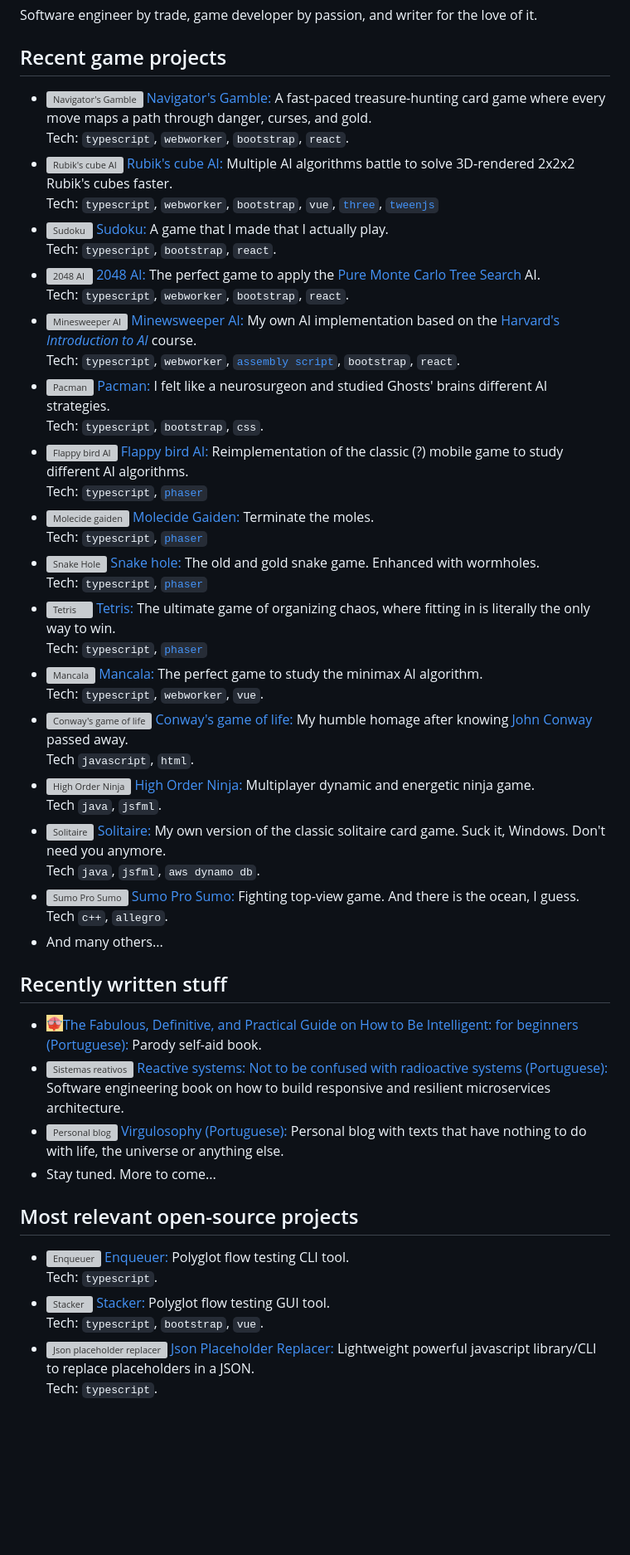
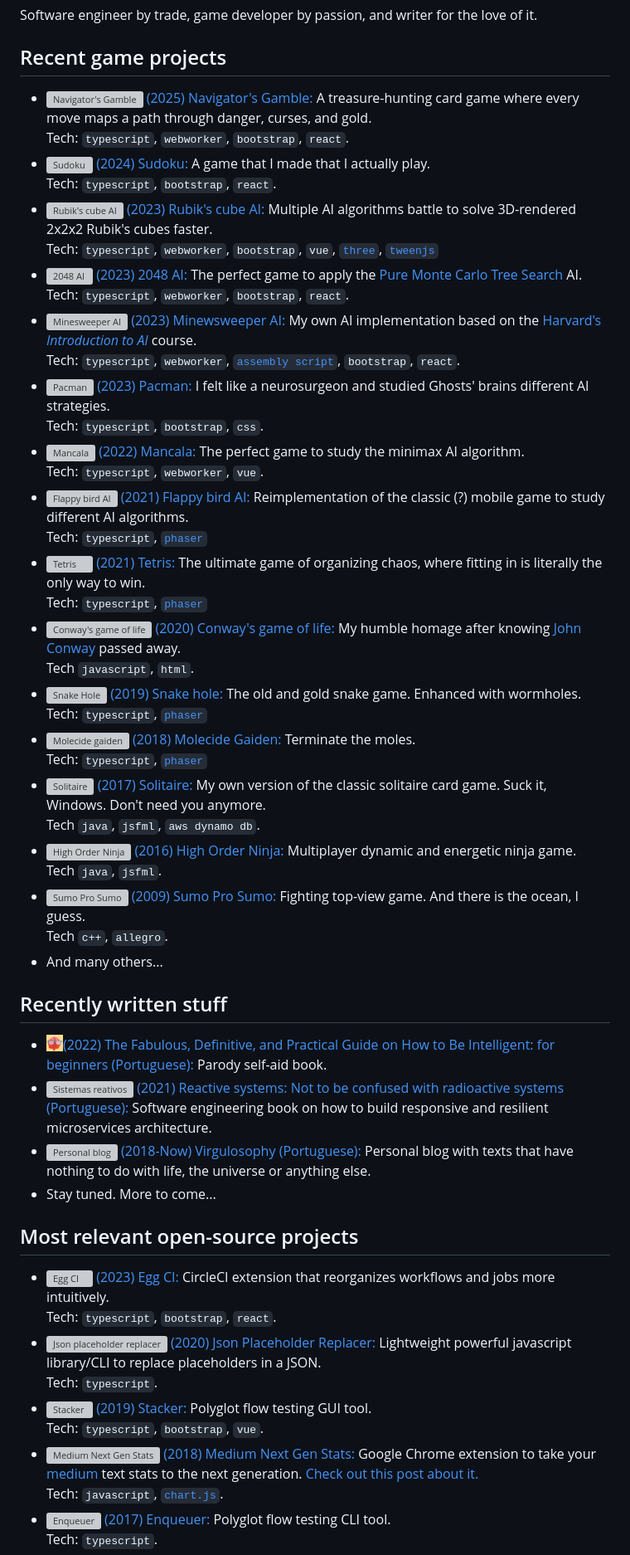
Before and after one commit to virgs/virgs, a Markdown page: README.md, the part around one of its changes. Shown at 83% size. Rendered like a GitHub page; blank space fills up the shorter version; grey boxes are pictures that could not be loaded.

```diff
--- a/README.md
+++ b/README.md
@@ -6,50 +6,54 @@ Software engineer by trade, game developer by passion, and writer for the love o
 
 ## Recent game projects
 
-- [<img align="left" height="20px" width="20px" alt="Navigator's Gamble" src="https://virgs.github.io/navigators-gamble/favicon.png"/>](https://virgs.github.io/navigators-gamble/) [Navigator's Gamble: ](https://github.com/virgs/navigators-gamble/) A fast-paced treasure-hunting card game where every move maps a path through danger, curses, and gold. \
+- [<img align="left" height="20px" width="20px" alt="Navigator's Gamble" src="https://virgs.github.io/navigators-gamble/favicon.png"/>](https://virgs.github.io/navigators-gamble/) [(2025) Navigator's Gamble: ](https://github.com/virgs/navigators-gamble/) A treasure-hunting card game where every move maps a path through danger, curses, and gold. \
 Tech: `typescript`, `webworker`, `bootstrap`, `react`.
-- [<img align="left" height="20px" width="20px" alt="Rubik's cube AI" src="https://virgs.github.io/rubiks-cubes-ai/favicon.png"/>](https://virgs.github.io/rubiks-cubes-ai/) [Rubik's cube AI: ](https://github.com/virgs/rubiks-cubes-ai/) Multiple AI algorithms battle to solve 3D-rendered 2x2x2 Rubik's cubes faster. \
+- [<img align="left" height="20px" width="20px" alt="Sudoku" src="https://virgs.github.io/sudoku/logo.svg"/>](https://virgs.github.io/sudoku/) [(2024) Sudoku: ](https://github.com/virgs/sudoku/) A game that I made that I actually play. \
+Tech: `typescript`, `bootstrap`, `react`.
+- [<img align="left" height="20px" width="20px" alt="Rubik's cube AI" src="https://virgs.github.io/rubiks-cubes-ai/favicon.png"/>](https://virgs.github.io/rubiks-cubes-ai/) [(2023) Rubik's cube AI: ](https://github.com/virgs/rubiks-cubes-ai/) Multiple AI algorithms battle to solve 3D-rendered 2x2x2 Rubik's cubes faster. \
 Tech: `typescript`, `webworker`, `bootstrap`, `vue`, [`three`](https://threejs.org/), [`tweenjs`](https://tweenjs.github.io/tween.js/)
-- [<img align="left" height="20px" width="20px" alt="Sudoku" src="https://virgs.github.io/sudoku/logo.svg"/>](https://virgs.github.io/sudoku/) [Sudoku: ](https://github.com/virgs/sudoku/) A game that I made that I actually play. \
-Tech: `typescript`, `bootstrap`, `react`.
-- [<img align="left" height="20px" width="20px" alt="2048 AI" src="https://virgs.github.io/2048-ai/2048_Icon.ico"/>](https://virgs.github.io/2048-ai/) [2048 AI: ](https://github.com/virgs/2048-ai/) The perfect game to apply the [Pure Monte Carlo Tree Search](https://github.com/virgs/2048-ai#pure-mtcs) AI. \
+- [<img align="left" height="20px" width="20px" alt="2048 AI" src="https://virgs.github.io/2048-ai/2048_Icon.ico"/>](https://virgs.github.io/2048-ai/) [(2023) 2048 AI: ](https://github.com/virgs/2048-ai/) The perfect game to apply the [Pure Monte Carlo Tree Search](https://github.com/virgs/2048-ai#pure-mtcs) AI. \
 Tech: `typescript`, `webworker`, `bootstrap`, `react`.
-- [<img align="left" height="20px" width="20px" alt="Minesweeper AI" src="https://virgs.github.io/minesweeper-ai/favicon.svg"/>](https://virgs.github.io/minesweeper-ai/) [Minewsweeper AI: ](https://github.com/virgs/minesweeper-ai/) My own AI implementation based on the [Harvard's *Introduction to AI*](https://cs50.harvard.edu/ai/2023/projects/1/minesweeper) course. \
+- [<img align="left" height="20px" width="20px" alt="Minesweeper AI" src="https://virgs.github.io/minesweeper-ai/favicon.svg"/>](https://virgs.github.io/minesweeper-ai/) [(2023) Minewsweeper AI: ](https://github.com/virgs/minesweeper-ai/) My own AI implementation based on the [Harvard's *Introduction to AI*](https://cs50.harvard.edu/ai/2023/projects/1/minesweeper) course. \
 Tech: `typescript`, `webworker`, [`assembly script`](https://www.assemblyscript.org/), `bootstrap`, `react`.
-- [<img align="left" height="20px" width="20px" alt="Pacman" src="https://virgs.github.io/pacman/pacman-neon-icon.jpeg"/>](https://virgs.github.io/pacman/) [Pacman: ](https://github.com/virgs/pacman/) I felt like a neurosurgeon and studied Ghosts' brains different AI strategies. \
+- [<img align="left" height="20px" width="20px" alt="Pacman" src="https://virgs.github.io/pacman/pacman-neon-icon.jpeg"/>](https://virgs.github.io/pacman/) [(2023) Pacman: ](https://github.com/virgs/pacman/) I felt like a neurosurgeon and studied Ghosts' brains different AI strategies. \
 Tech: `typescript`, `bootstrap`, `css`.
-- [<img align="left" height="20px" width="20px" alt="Flappy bird AI" src="https://virgs.github.io/flappy-bird-ai/favicon.png"/>](https:///virgs.github.io/flappy-bird-ai/) [Flappy bird AI: ](https://github.com/virgs/flappy-bird-ai/) Reimplementation of the classic (?) mobile game to study different AI algorithms. \
+- [<img align="left" height="20px" width="20px" alt="Mancala" src="https://virgs.github.io/mancala/favicon.ico"/>](https://virgs.github.io/mancala/) [(2022) Mancala: ](https://github.com/virgs/mancala) The perfect game to study the minimax AI algorithm. \
+Tech: `typescript`, `webworker`, `vue`.
+- [<img align="left" height="20px" width="20px" alt="Flappy bird AI" src="https://virgs.github.io/flappy-bird-ai/favicon.png"/>](https:///virgs.github.io/flappy-bird-ai/) [(2021) Flappy bird AI: ](https://github.com/virgs/flappy-bird-ai/) Reimplementation of the classic (?) mobile game to study different AI algorithms. \
 Tech: `typescript`, [`phaser`](https://phaser.io/)
-- [<img align="left" height="20px" width="20px" alt="Molecide gaiden" src="https://virgs.github.io/molecideGaiden/favicon.png"/>](https://virgs.github.io/molecideGaiden/) [Molecide Gaiden: ](https://github.com/virgs/molecideGaiden/) Terminate the moles. \
+- [<img align="left" height="20px" width="20px" alt="Tetris" src="https://virgs.github.io/tetris/assets/images/icon.png"/>](https://virgs.github.io/tetris/) [(2021) Tetris: ](https://github.com/virgs/tetris) The ultimate game of organizing chaos, where fitting in is literally the only way to win. \
 Tech: `typescript`, [`phaser`](https://phaser.io/)
-- [<img align="left" height="20px" width="20px" alt="Snake Hole" src="https://virgs.github.io/SnakeHole/favicon.jpg"/>](https://virgs.github.io/SnakeHole/) [Snake hole: ](https://github.com/virgs/SnakeHole) The old and gold snake game. Enhanced with wormholes. \
+- [<img align="left" height="20px" width="20px" alt="Conway's game of life" src="https://virgs.github.io/conways-game-of-life/gameoflife.jpg"/>](https://virgs.github.io/conways-game-of-life/?interval=125&percentage=20&scale=10) [(2020) Conway's game of life: ](https://github.com/virgs/conways-game-of-life) My humble homage after knowing [John Conway](https://pt.wikipedia.org/wiki/John_Conway) passed away. \
+Tech `javascript`, `html`.
+- [<img align="left" height="20px" width="20px" alt="Snake Hole" src="https://virgs.github.io/SnakeHole/favicon.jpg"/>](https://virgs.github.io/SnakeHole/) [(2019) Snake hole: ](https://github.com/virgs/SnakeHole) The old and gold snake game. Enhanced with wormholes. \
 Tech: `typescript`, [`phaser`](https://phaser.io/)
-- [<img align="left" height="20px" width="20px" alt="Tetris" src="https://virgs.github.io/tetris/assets/images/icon.png"/>](https://virgs.github.io/tetris/) [Tetris: ](https://github.com/virgs/tetris) The ultimate game of organizing chaos, where fitting in is literally the only way to win. \
+- [<img align="left" height="20px" width="20px" alt="Molecide gaiden" src="https://virgs.github.io/molecideGaiden/favicon.png"/>](https://virgs.github.io/molecideGaiden/) [(2018) Molecide Gaiden: ](https://github.com/virgs/molecideGaiden/) Terminate the moles. \
 Tech: `typescript`, [`phaser`](https://phaser.io/)
-- [<img align="left" height="20px" width="20px" alt="Mancala" src="https://virgs.github.io/mancala/favicon.ico"/>](https://virgs.github.io/mancala/) [Mancala: ](https://github.com/virgs/mancala) The perfect game to study the minimax AI algorithm. \
-Tech: `typescript`, `webworker`, `vue`.
-- [<img align="left" height="20px" width="20px" alt="Conway's game of life" src="https://virgs.github.io/conways-game-of-life/gameoflife.jpg"/>](https://virgs.github.io/conways-game-of-life/?interval=125&percentage=20&scale=10) [Conway's game of life: ](https://github.com/virgs/conways-game-of-life) My humble homage after knowing [John Conway](https://pt.wikipedia.org/wiki/John_Conway) passed away. \
-Tech `javascript`, `html`.
-- [<img align="left" height="20px" width="20px" alt="High Order Ninja" src="https://cdn-icons-png.flaticon.com/256/3426/3426348.png"/>](https://youtu.be/qPbJ72pqE-g) [High Order Ninja: ](https://github.com/virgs/highorderninja) Multiplayer dynamic and energetic ninja game. \
+- [<img align="left" height="20px" width="20px" alt="Solitaire" src="https://cdn-icons-png.freepik.com/256/15378/15378912.png?semt=ais_hybrid"/>](https://youtu.be/K86PJMiJiSs) [(2017) Solitaire: ](https://github.com/virgs/solitaire) My own version of the classic solitaire card game. Suck it, Windows. Don't need you anymore. \
+Tech `java`, `jsfml`, `aws dynamo db`.
+- [<img align="left" height="20px" width="20px" alt="High Order Ninja" src="https://cdn-icons-png.flaticon.com/256/3426/3426348.png"/>](https://youtu.be/qPbJ72pqE-g) [(2016) High Order Ninja: ](https://github.com/virgs/highorderninja) Multiplayer dynamic and energetic ninja game. \
 Tech `java`, `jsfml`.
-- [<img align="left" height="20px" width="20px" alt="Solitaire" src="https://cdn-icons-png.freepik.com/256/15378/15378912.png?semt=ais_hybrid"/>](https://youtu.be/K86PJMiJiSs) [Solitaire: ](https://github.com/virgs/solitaire) My own version of the classic solitaire card game. Suck it, Windows. Don't need you anymore. \
-Tech `java`, `jsfml`, `aws dynamo db`.
-- [<img align="left" height="20px" width="20px" alt="Sumo Pro Sumo" src="https://cdn-icons-png.flaticon.com/256/10637/10637983.png"/>](https://www.youtube.com/watch?v=0KV4fCBeOgY) [Sumo Pro Sumo: ](https://github.com/virgs/SumoProSumo) Fighting top-view game. And there is the ocean, I guess. \
+- [<img align="left" height="20px" width="20px" alt="Sumo Pro Sumo" src="https://cdn-icons-png.flaticon.com/256/10637/10637983.png"/>](https://www.youtube.com/watch?v=0KV4fCBeOgY) [(2009) Sumo Pro Sumo: ](https://github.com/virgs/SumoProSumo) Fighting top-view game. And there is the ocean, I guess. \
 Tech `c++`, `allegro`.
 - And many others...
 
 ## Recently written stuff
 
-- [<img align="left" height="20px" width="20px" alt="Como ser inteligente" src="https://raw.githubusercontent.com/virgs/virgs/refs/heads/main/como-ser-inteligente-favicon.png"/>](https://a.co/d/92hhTpB) [The Fabulous, Definitive, and Practical Guide on How to Be Intelligent: for beginners (Portuguese): ](https://a.co/d/92hhTpB) Parody self-aid book.
-- [<img align="left" height="20px" width="20px" alt="Sistemas reativos" src="https://cdn-icons-png.flaticon.com/256/3325/3325047.png"/>](https://a.co/d/2mSrqUW) [Reactive systems: Not to be confused with radioactive systems (Portuguese): ](https://a.co/d/2mSrqUW) Software engineering book on how to build responsive and resilient microservices architecture.
-- [<img align="left" height="20px" width="20px" alt="Personal blog" src="https://www.virgs.me/assets/images/gui.png"/>](https://virgs.me) [Virgulosophy (Portuguese): ](https://virgs.me) Personal blog with texts that have nothing to do with life, the universe or anything else.
+- [<img align="left" height="20px" width="20px" alt="Como ser inteligente" src="https://raw.githubusercontent.com/virgs/virgs/refs/heads/main/como-ser-inteligente-favicon.png"/>](https://a.co/d/92hhTpB) [(2022) The Fabulous, Definitive, and Practical Guide on How to Be Intelligent: for beginners (Portuguese): ](https://a.co/d/92hhTpB) Parody self-aid book.
+- [<img align="left" height="20px" width="20px" alt="Sistemas reativos" src="https://cdn-icons-png.flaticon.com/256/3325/3325047.png"/>](https://a.co/d/2mSrqUW) [(2021) Reactive systems: Not to be confused with radioactive systems (Portuguese): ](https://a.co/d/2mSrqUW) Software engineering book on how to build responsive and resilient microservices architecture.
+- [<img align="left" height="20px" width="20px" alt="Personal blog" src="https://www.virgs.me/assets/images/gui.png"/>](https://virgs.me) [(2018-Now) Virgulosophy (Portuguese): ](https://virgs.me) Personal blog with texts that have nothing to do with life, the universe or anything else.
 - Stay tuned. More to come...
 
 ## Most relevant open-source projects
 
-- [<img align="left" height="20px" width="20px" alt="Enqueuer" src="https://raw.githubusercontent.com/enqueuer-land/enqueuer/master/docs/images/symbol1.png"/>](https://enqueuer.com/docs) [Enqueuer: ](https://github.com/enqueuer-land/enqueuer) Polyglot flow testing CLI tool. \
+- [<img align="left" height="20px" width="20px" alt="Egg CI" src="https://virgs.github.io/egg-ci/egg-icon.png"/>](https://virgs.github.io/egg-ci/) [(2023) Egg CI: ](https://github.com/virgs/egg-ci) CircleCI extension that reorganizes workflows and jobs more intuitively. \
+Tech: `typescript`, `bootstrap`, `react`.
+- [<img align="left" height="20px" width="20px" alt="Json placeholder replacer" src="https://cdn-icons-png.flaticon.com/256/12419/12419185.png"/>](https://www.npmjs.com/package/json-placeholder-replacer) [(2020) Json Placeholder Replacer: ](https://github.com/virgs/jsonPlaceholderReplacer) Lightweight powerful javascript library/CLI to replace placeholders in a JSON. \
 Tech: `typescript`.
-- [<img align="left" height="20px" width="20px" alt="Stacker" src="https://raw.githubusercontent.com/enqueuer-land/stacker/master/build/icons/16x16.png"/>](https://enqueuer-land.github.io/stacker/) [Stacker: ](https://github.com/enqueuer-land/stacker) Polyglot flow testing GUI tool. \
+- [<img align="left" height="20px" width="20px" alt="Stacker" src="https://raw.githubusercontent.com/enqueuer-land/stacker/master/build/icons/16x16.png"/>](https://enqueuer-land.github.io/stacker/) [(2019) Stacker: ](https://github.com/enqueuer-land/stacker) Polyglot flow testing GUI tool. \
 Tech: `typescript`, `bootstrap`, `vue`.
-- [<img align="left" height="20px" width="20px" alt="Json placeholder replacer" src="https://cdn-icons-png.flaticon.com/256/12419/12419185.png"/>](https://www.npmjs.com/package/json-placeholder-replacer) [Json Placeholder Replacer: ](https://github.com/virgs/jsonPlaceholderReplacer) Lightweight powerful javascript library/CLI to replace placeholders in a JSON. \
+- [<img align="left" height="20px" width="20px" alt="Medium Next Gen Stats" src="https://raw.githubusercontent.com/virgs/medium-next-gen-stats/refs/heads/master/images/icon-128.png"/>](https://chromewebstore.google.com/detail/medium-next-generation-st/fhopcbdfcaleefngfpglahlpfhagendo) [(2018) Medium Next Gen Stats: ](https://github.com/virgs/medium-next-gen-stats) Google Chrome extension to take your [medium](https://medium.com) text stats to the next generation. [Check out this post about it.](https://medium.com/p/b8e61bddda5d) \
+Tech: `javascript`, [`chart.js`](https://www.chartjs.org/).
+- [<img align="left" height="20px" width="20px" alt="Enqueuer" src="https://raw.githubusercontent.com/enqueuer-land/enqueuer/master/docs/images/symbol1.png"/>](https://enqueuer.com/docs) [(2017) Enqueuer: ](https://github.com/enqueuer-land/enqueuer) Polyglot flow testing CLI tool. \
 Tech: `typescript`.
```
Also changed, not shown: other parts of README.md (+0 -4 lines).
